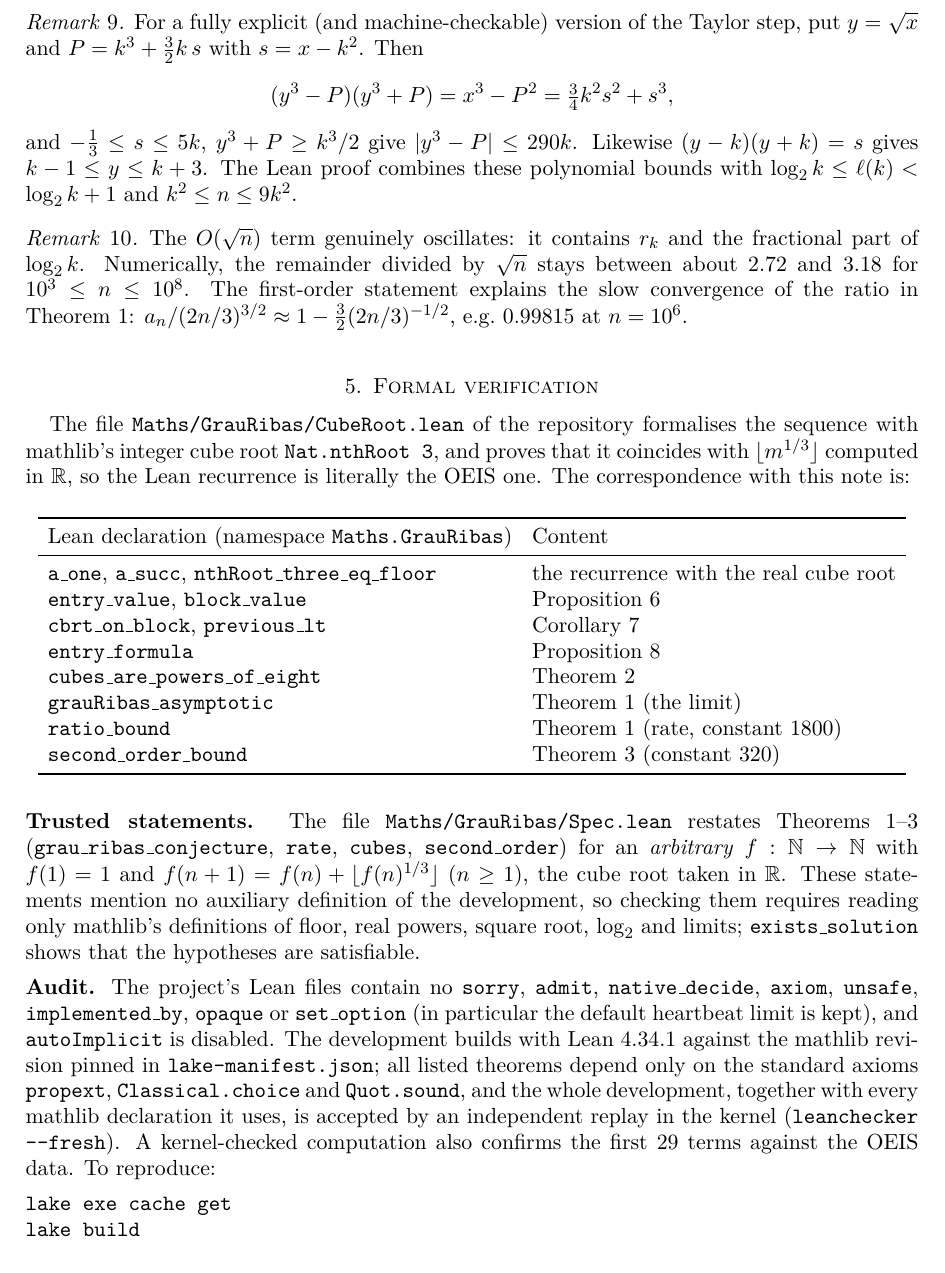
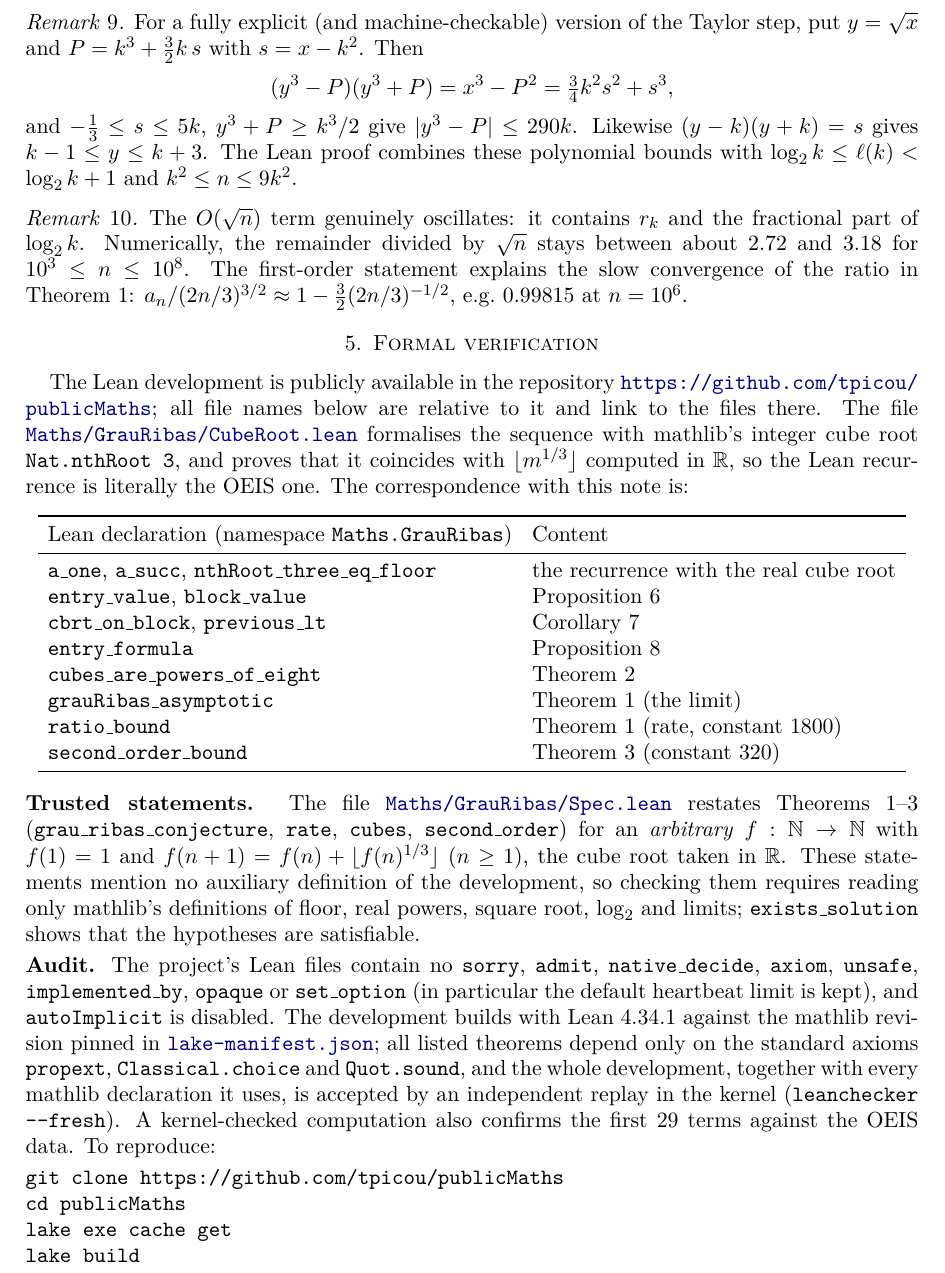
Before and after one commit to tpicou/publicMaths, a LaTeX paper (research/grau-ribas-2024/proof.tex): part of page 4 of 5, cut so that both start at the same text. Compiled offline with pdfLaTeX.

Commit message:
Tidy the Grau Ribas folder: landing-page README, repo links in the PDF
- research/grau-ribas-2024/README.md rewritten as a self-contained landing
  page: what the folder contains, the results, a short proof idea, the Lean
  statements to read, reproduction steps, the audit and the history.
- proof.pdf: names the public repository and links each Lean file there, so
  the PDF stands on its own; adds clone steps to the reproduction block.
- Top-level README.md listing the projects and explaining the layout.

Co-Authored-By: Claude Opus 5.5 <noreply@anthropic.com>
Claude-Session: https://claude.ai/code/session_017U65Sq4tn9o5imN4DgWdgE

```diff
--- a/research/grau-ribas-2024/proof.tex
+++ b/research/grau-ribas-2024/proof.tex
@@ -2,7 +2,8 @@
 \usepackage[margin=1.15in]{geometry}
 \usepackage{amsmath,amssymb,amsthm,mathtools}
 \usepackage{booktabs}
-\usepackage[hidelinks]{hyperref}
+\usepackage[colorlinks,linkcolor=black,citecolor=black,urlcolor=blue!50!black]{hyperref}
+\usepackage{xcolor}
 \usepackage{lmodern}
 
 \newtheorem{theorem}{Theorem}
@@ -17,6 +18,8 @@
 
 \title[Grau Ribas's conjecture for A113768]{The cube-root recurrence OEIS A113768:\\ a proof of Grau Ribas's asymptotic conjecture}
 \date{November 2026}
+\thanks{The Lean development, this note and its \LaTeX{} source are public at
+\url{https://github.com/tpicou/publicMaths}; see the folder \href{https://github.com/tpicou/publicMaths/tree/main/research/grau-ribas-2024}{\texttt{research/grau-ribas-2024}}.}
 
 \begin{document}
 
@@ -251,7 +254,9 @@ $n=10^6$.
 
 \section{Formal verification}\label{sec:lean}
 
-The file \texttt{Maths/GrauRibas/CubeRoot.lean} of the repository formalises the sequence with
+The Lean development is publicly available in the repository \url{https://github.com/tpicou/publicMaths}; all file
+names below are relative to it and link to the files there. The file
+\href{https://github.com/tpicou/publicMaths/blob/main/Maths/GrauRibas/CubeRoot.lean}{\texttt{Maths/GrauRibas/CubeRoot.lean}} formalises the sequence with
 mathlib's integer cube root \lean{Nat.nthRoot 3}, and proves that it coincides with
 $\lfloor m^{1/3}\rfloor$ computed in $\mathbb R$, so the Lean recurrence is literally the OEIS one.
 The correspondence with this note is:
@@ -277,7 +282,7 @@ Lean declaration (namespace \lean{Maths.GrauRibas}) & Content\\
 
 \smallskip
 {\sloppy
-\noindent\textbf{Trusted statements.} The file \texttt{Maths/GrauRibas/Spec.lean} restates
+\noindent\textbf{Trusted statements.} The file \href{https://github.com/tpicou/publicMaths/blob/main/Maths/GrauRibas/Spec.lean}{\texttt{Maths/GrauRibas/Spec.lean}} restates
 Theorems~\ref{thm:main}--\ref{thm:second} (\lean{grau\_ribas\_conjecture}, \lean{rate},
 \lean{cubes}, \lean{second\_order}) for an \emph{arbitrary} $f:\mathbb N\to\mathbb N$ with $f(1)=1$
 and $f(n+1)=f(n)+\lfloor f(n)^{1/3}\rfloor$ ($n\ge1$), the cube root taken in $\mathbb R$. These
@@ -290,12 +295,14 @@ only mathlib's definitions of floor, real powers, square root, $\log_2$ and limi
 \lean{native\_decide}, \lean{axiom}, \lean{unsafe}, \lean{implemented\_by}, \lean{opaque} or
 \lean{set\_option} (in particular the default heartbeat limit is kept), and \lean{autoImplicit}
 is disabled. The development builds with Lean~4.34.1 against the mathlib revision pinned in
-\texttt{lake-manifest.json}; all listed theorems depend only on the standard axioms
+\href{https://github.com/tpicou/publicMaths/blob/main/lake-manifest.json}{\texttt{lake-manifest.json}}; all listed theorems depend only on the standard axioms
 \lean{propext}, \lean{Classical.choice} and \lean{Quot.sound}, and the whole development, together with every mathlib
 declaration it uses, is accepted by an independent replay in the kernel
 (\lean{leanchecker --fresh}). A kernel-checked computation also confirms the first 29 terms
 against the OEIS data. To reproduce:
 \begin{verbatim}
+git clone https://github.com/tpicou/publicMaths
+cd publicMaths
 lake exe cache get
 lake build
 lake env leanchecker --fresh Maths
```
Also changed, not shown: README.md (added), research/grau-ribas-2024/README.md, research/grau-ribas-2024/proof.pdf.
